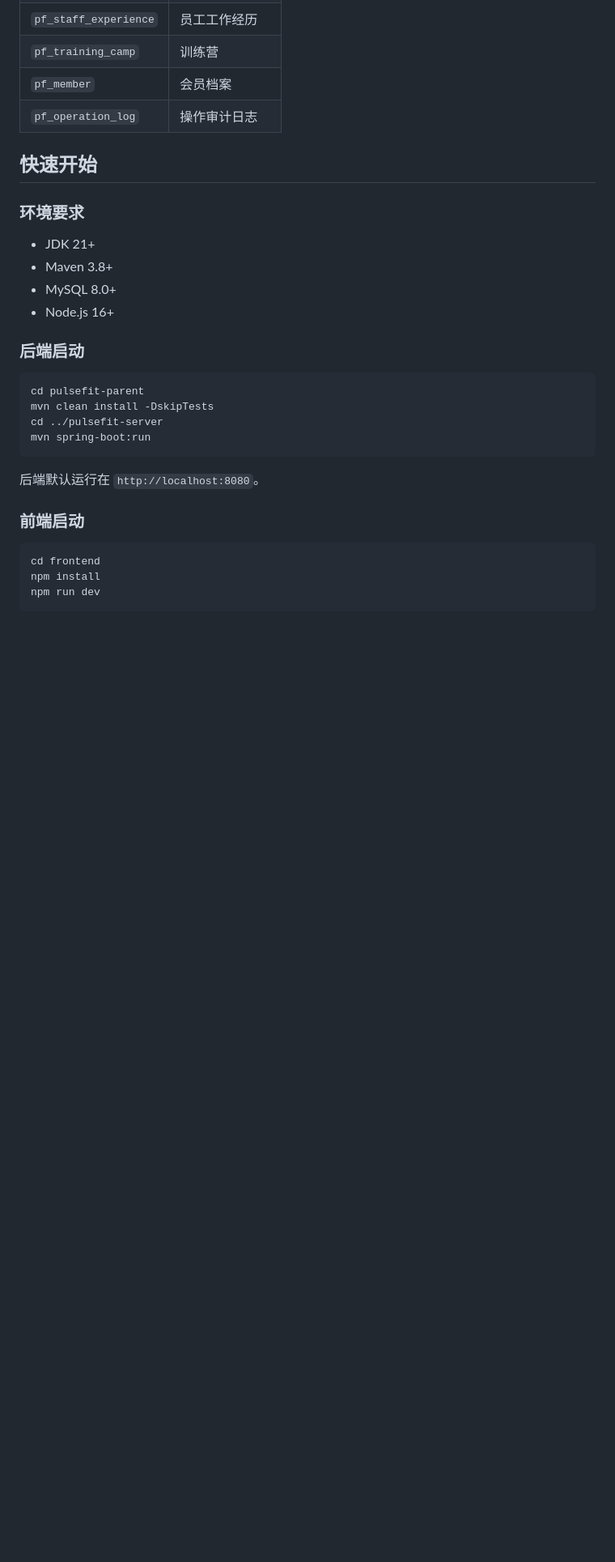
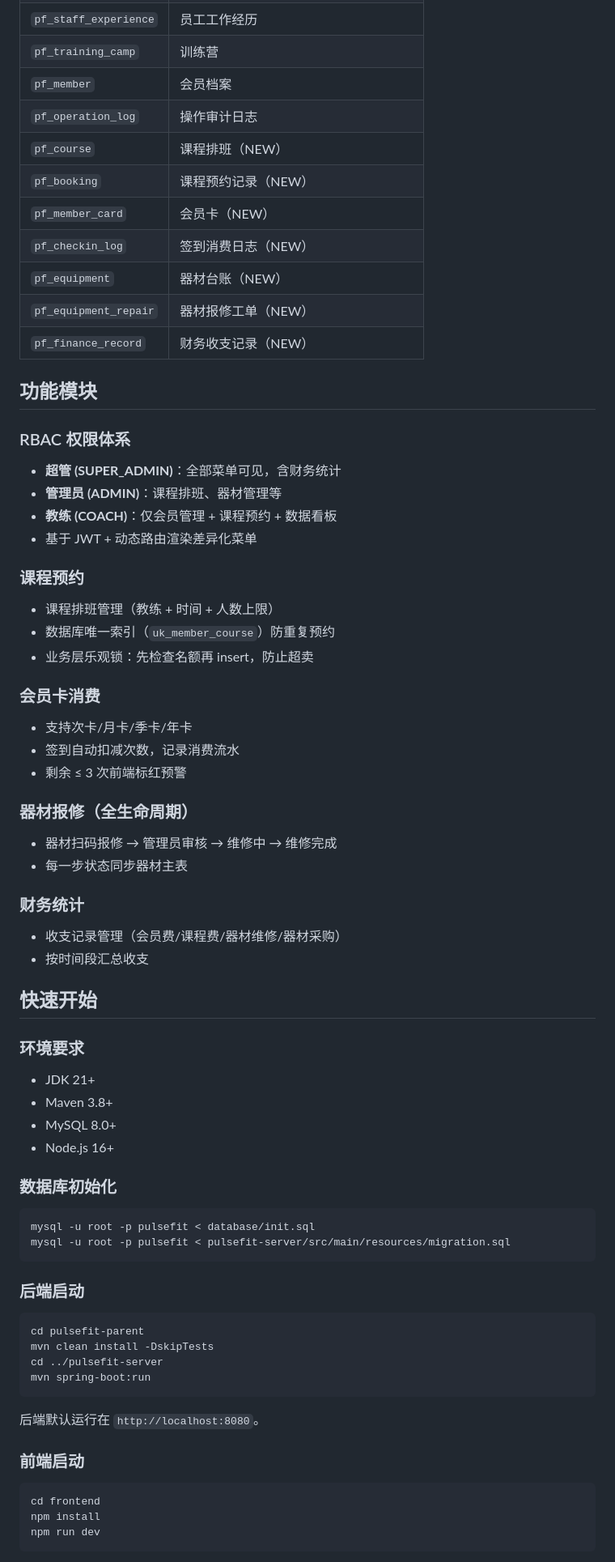
Before and after one commit to H66666666666666/pulsefit, a Markdown page: README.md, the part around one of its changes. Shown at 81% size. Drawn GitHub-style; blank space fills up the shorter version.

````diff
--- a/README.md
+++ b/README.md
@@ -57,6 +62,39 @@ pulsefit/
 | `pf_training_camp` | 训练营 |
 | `pf_member` | 会员档案 |
 | `pf_operation_log` | 操作审计日志 |
+| `pf_course` | 课程排班（NEW） |
+| `pf_booking` | 课程预约记录（NEW） |
+| `pf_member_card` | 会员卡（NEW） |
+| `pf_checkin_log` | 签到消费日志（NEW） |
+| `pf_equipment` | 器材台账（NEW） |
+| `pf_equipment_repair` | 器材报修工单（NEW） |
+| `pf_finance_record` | 财务收支记录（NEW） |
+
+## 功能模块
+
+### RBAC 权限体系
+- **超管 (SUPER_ADMIN)**：全部菜单可见，含财务统计
+- **管理员 (ADMIN)**：课程排班、器材管理等
+- **教练 (COACH)**：仅会员管理 + 课程预约 + 数据看板
+- 基于 JWT + 动态路由渲染差异化菜单
+
+### 课程预约
+- 课程排班管理（教练 + 时间 + 人数上限）
+- 数据库唯一索引（`uk_member_course`）防重复预约
+- 业务层乐观锁：先检查名额再 insert，防止超卖
+
+### 会员卡消费
+- 支持次卡/月卡/季卡/年卡
+- 签到自动扣减次数，记录消费流水
+- 剩余 ≤ 3 次前端标红预警
+
+### 器材报修（全生命周期）
+- 器材扫码报修 → 管理员审核 → 维修中 → 维修完成
+- 每一步状态同步器材主表
+
+### 财务统计
+- 收支记录管理（会员费/课程费/器材维修/器材采购）
+- 按时间段汇总收支
 
 ## 快速开始
 
@@ -66,6 +104,13 @@ pulsefit/
 - Maven 3.8+
 - MySQL 8.0+
 - Node.js 16+
+
+### 数据库初始化
+
+```bash
+mysql -u root -p pulsefit < database/init.sql
+mysql -u root -p pulsefit < pulsefit-server/src/main/resources/migration.sql
+```
 
 ### 后端启动
 
````
Also changed, not shown: other parts of README.md (+16 -31 lines).
